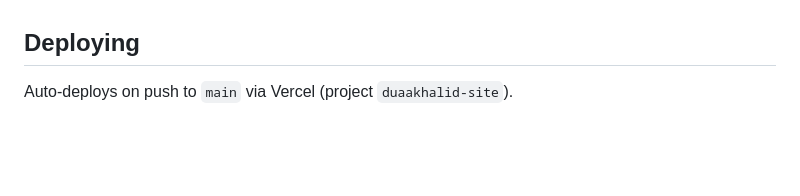
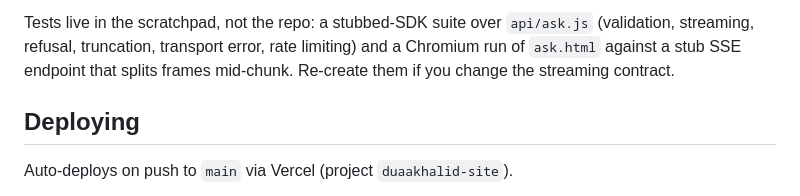
Before and after one commit to khalidduaa1-byte/duaakhalid-site, a Markdown page: CLAUDE.md, the part around one of its changes. GitHub-like rendering; blank space fills up the shorter version.

```diff
--- a/CLAUDE.md
+++ b/CLAUDE.md
@@ -283,3 +331,7 @@ hers. No further copy needed; leave `gap` empty.
+Tests live in the scratchpad, not the repo: a stubbed-SDK suite over `api/ask.js`
+(validation, streaming, refusal, truncation, transport error, rate limiting) and a
+Chromium run of `ask.html` against a stub SSE endpoint that splits frames mid-chunk.
+Re-create them if you change the streaming contract.
 
 ## Deploying
 
```
Also changed, not shown: other parts of CLAUDE.md (+68 -20 lines).
